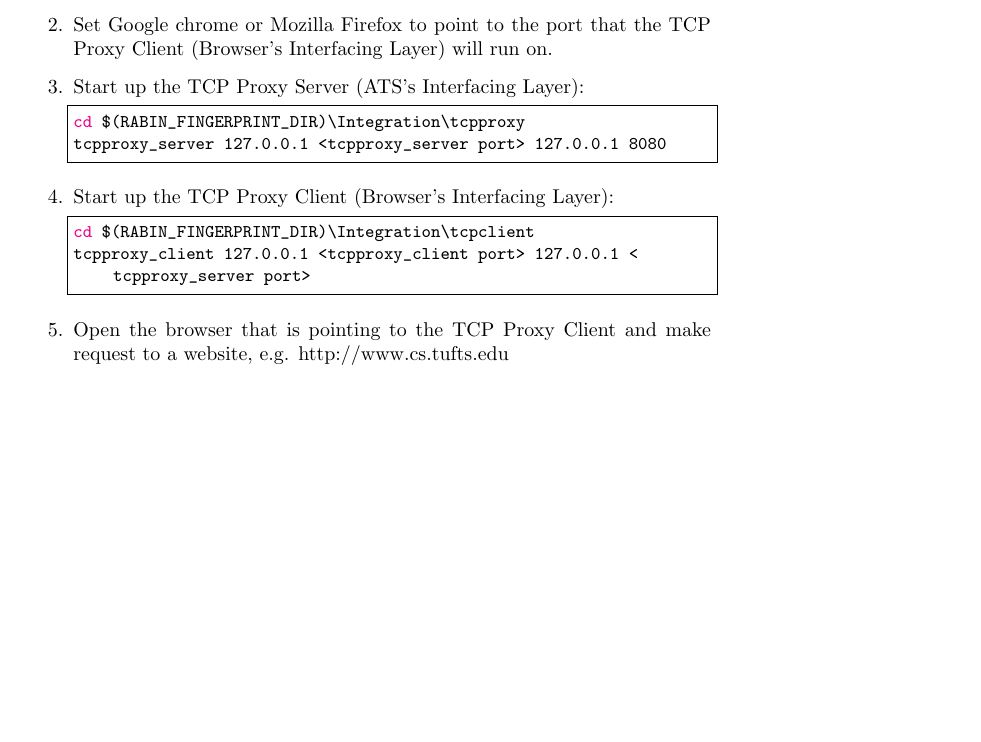
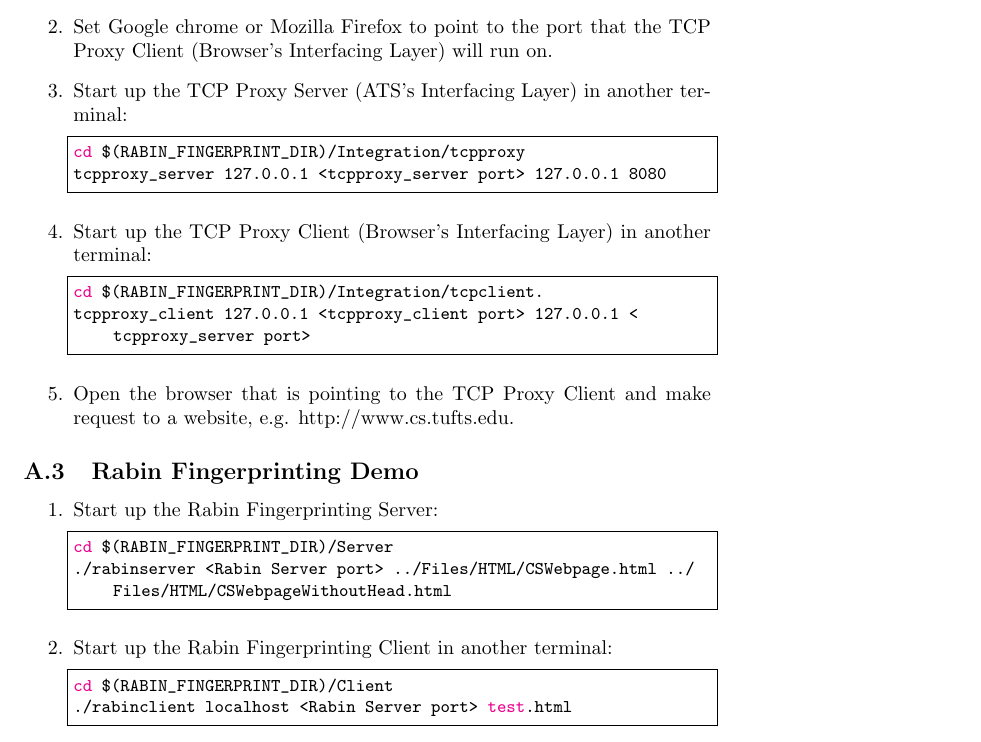
Before and after one commit to FlyingSquid/Report, a LaTeX document (FlyingSquid.tex, which reads Usage.tex): part of page 14 of 16, cut so that both start at the same text, the shorter picture padded with empty space. Compiled offline with pdfLaTeX.

Commit message:
added rabin fingerprinting demo to manual

```diff
--- a/Usage.tex
+++ b/Usage.tex
@@ -24,27 +24,46 @@ Set Google chrome or Mozilla Firefox to point to the port that the TCP Proxy Cli
 
 \item
 
-Start up the TCP Proxy Server (ATS's Interfacing Layer):
+Start up the TCP Proxy Server (ATS's Interfacing Layer) in another terminal:
 
 \begin{lstlisting} [language=bash]
-cd $(RABIN_FINGERPRINT_DIR)\Integration\tcpproxy
+cd $(RABIN_FINGERPRINT_DIR)/Integration/tcpproxy
 tcpproxy_server 127.0.0.1 <tcpproxy_server port> 127.0.0.1 8080
 \end{lstlisting}
 
 \item
 
-Start up the TCP Proxy Client (Browser's Interfacing Layer):
+Start up the TCP Proxy Client (Browser's Interfacing Layer) in another terminal:
 
 \begin{lstlisting} [language=bash]
-cd $(RABIN_FINGERPRINT_DIR)\Integration\tcpclient
+cd $(RABIN_FINGERPRINT_DIR)/Integration/tcpclient.
 tcpproxy_client 127.0.0.1 <tcpproxy_client port> 127.0.0.1 <tcpproxy_server port>
 \end{lstlisting}
 
 \item
 
-Open the browser that is pointing to the TCP Proxy Client and make request to a website, e.g. http://www.cs.tufts.edu
-
-
-
+Open the browser that is pointing to the TCP Proxy Client and make request to a website, e.g. http://www.cs.tufts.edu.
 
 \end{enumerate}
+
+\subsection{Rabin Fingerprinting Demo}
+
+\begin{enumerate}
+
+\item
+
+Start up the Rabin Fingerprinting Server:
+
+\begin{lstlisting} [language=bash]
+cd $(RABIN_FINGERPRINT_DIR)/Server
+./rabinserver <Rabin Server port> ../Files/HTML/CSWebpage.html ../Files/HTML/CSWebpageWithoutHead.html
+\end{lstlisting}
+
+\item Start up the Rabin Fingerprinting Client in another terminal:
+
+\begin{lstlisting} [language=bash]
+cd $(RABIN_FINGERPRINT_DIR)/Client
+./rabinclient localhost <Rabin Server port> test.html
+\end{lstlisting}
+
+\end{enumerate}
```
